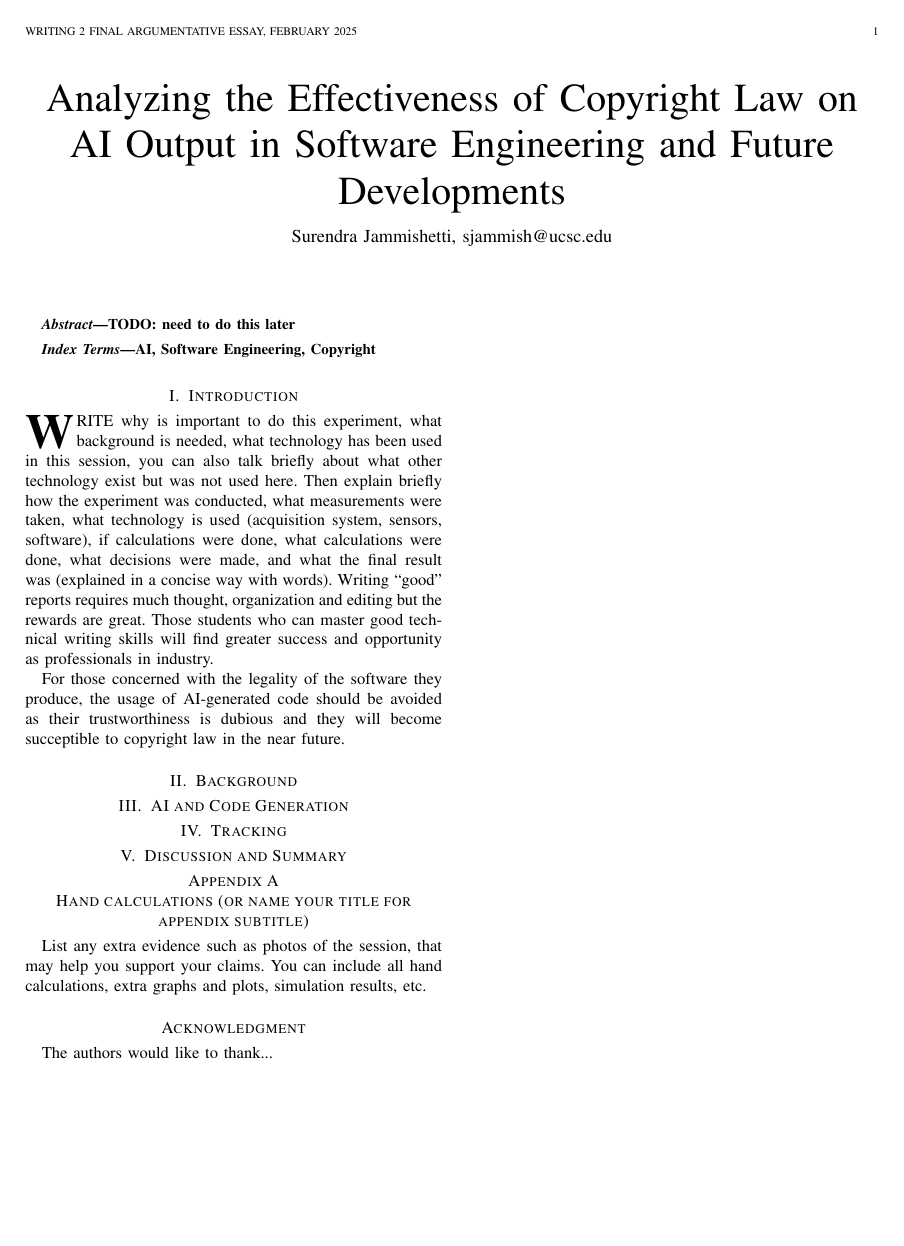
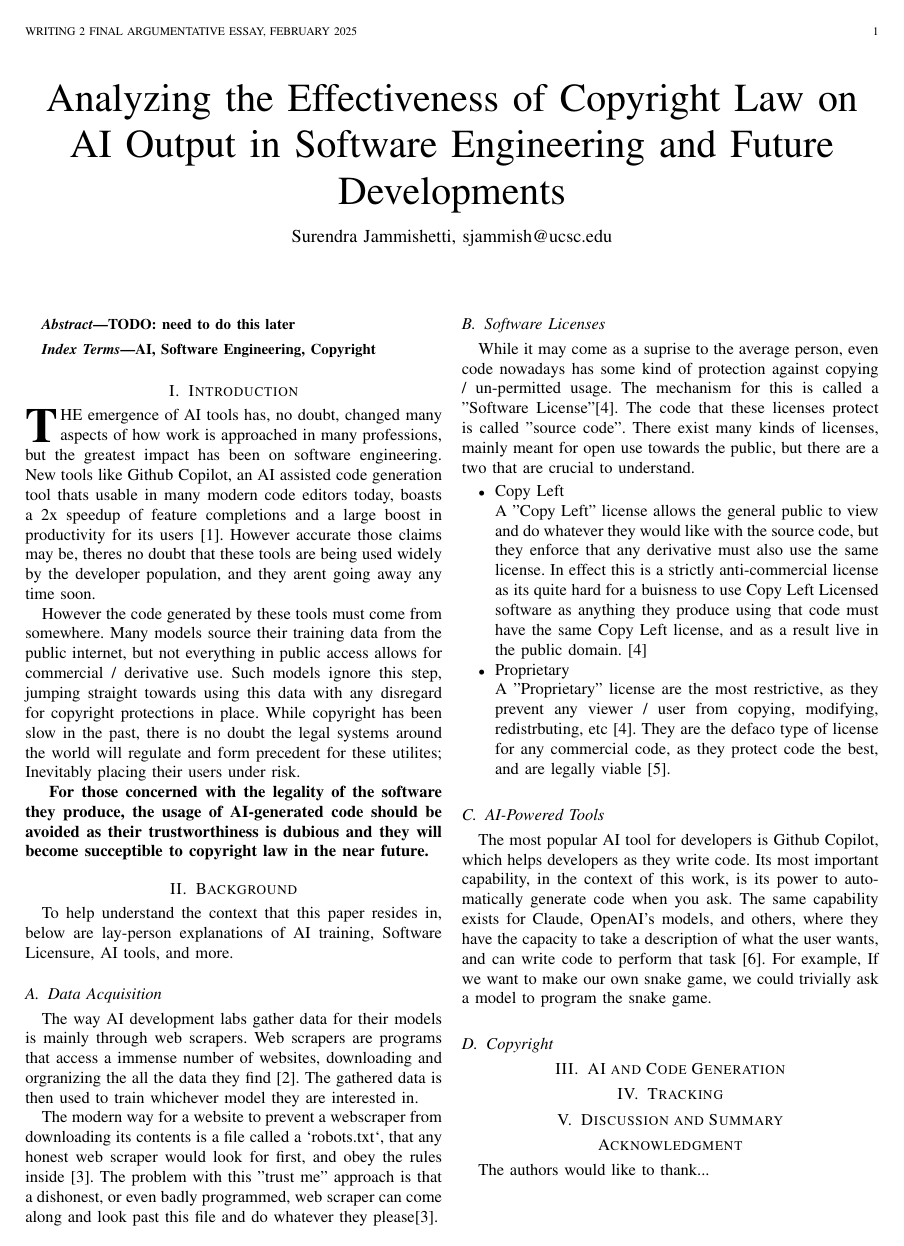
Before and after one commit to Suri312006/writ2, a LaTeX paper (paper/main.tex): the whole page before the commit and page 1 of 2 after it. Compiled offline with pdfLaTeX.

Commit message:
800 words!

```diff
--- a/paper/main.tex
+++ b/paper/main.tex
@@ -90,29 +90,55 @@ AI, Software Engineering, Copyright
 %
 %
 
-\IEEEPARstart{W}{rite} why is important to do this experiment, what background is needed, what technology has been used in this session, you can also talk briefly about what other technology exist but was not used here.
-Then explain briefly how the experiment was conducted, what measurements were taken, what technology is used (acquisition system, sensors, software), if calculations were done, what calculations were done, what decisions were made, and what the final result was (explained in a concise way with words).
-Writing “good” reports requires much thought, organization and editing but the rewards are
-great. Those students who can master good technical writing skills will find greater success and
-opportunity as professionals in industry.
+\IEEEPARstart{T}{he} emergence of AI tools has, no doubt, changed many aspects of
+how work is approached in many professions, but the greatest impact has been on
+software engineering. New tools like Github Copilot, an AI assisted code generation
+tool thats usable in many modern code editors today, boasts a 2x speedup of feature
+completions and a large boost in productivity for its users \cite{github}. However
+accurate those claims may be, theres no doubt that these tools are being used
+widely by the developer population, and they arent going away any time soon.
 
-% \\
-%thesis
-For those concerned with the legality of the software they produce, the usage of
+
+However the code generated by these tools must come from somewhere. Many models
+source their training data from the public internet, but not everything in public access
+allows for commercial / derivative use. Such models ignore this step,
+jumping straight towards using this data with any disregard for copyright protections in place.
+While copyright has been slow in the past, there is no doubt the legal systems around the world
+will regulate and form precedent for these utilites; Inevitably placing their users
+under risk.
+% WARN: not sure this is the cleanest way to segue into my theses
+
+\textbf {
+  For those concerned with the legality of the software they produce, the usage of
 AI-generated code should be avoided as their trustworthiness is dubious and
 they will become succeptible to copyright law in the near future.
-
-
-
+}
 
 \section{Background}
 
-% - Go down into the history of copyright, what its
-% definition is, and how it has been interpreted in the past. Really tie
-% it in for the reader so it's fully clear how my argument builds upon
-% this foundational information.
-%   - The book by Stokes should have a lot of relevant information that
-%     I can summarize and cite in this section.
+To help understand the context that this paper resides in, below are
+lay-person explanations of AI training, Software Licensure, AI tools, and
+more.
+
+\subsection{Data Acquisition}
+
+The way AI development labs gather data for their models is
+mainly through web scrapers. Web scrapers are programs that access a
+immense number of websites, downloading and orgranizing
+the all the data they find \cite{Miquido}. The gathered data
+is then used to train whichever model they are interested in.
+
+The modern way for a website to prevent a webscraper from
+downloading its contents is a file called a `robots.txt`,
+that any honest web scraper would look for first, and obey
+the rules inside \cite{robots}. The problem with this "trust me" approach
+is that a dishonest, or even badly programmed, web scraper
+can come along and look past this file and do whatever they please\cite{robots}.
+
+% TODO: could talk about how copilot has access to github, largest source code repo
+
+
+\subsection{Software Licenses}
 
 % -An aside / short paragraph about the overlap between copyright and code.
 % Talk about Google vs. Oracle and how modern software practices software
@@ -124,6 +150,56 @@ they will become succeptible to copyright law in the near future.
 %     of the most widely used licenses and show how they apply to the code
 %     in repositories, i.e., the MIT license.
 
+
+While it may come as a suprise to the average person,
+even code nowadays has some kind of protection against
+copying / un-permitted usage. The mechanism for this
+is called a "Software License"\cite{Blackduck}.
+The code that these licenses protect is called "source code".
+There exist many kinds of licenses, mainly meant for
+open use towards the public, but there are a two that are crucial to understand.
+
+\begin{IEEEitemize}
+\item Copy Left
+\\
+  A "Copy Left" license allows the general public to view and do whatever they
+  would like with the source code, but they enforce that any derivative must
+  also use the same license. In effect this is a strictly anti-commercial license
+  as its quite hard for a buisness to use Copy Left Licensed software as
+  anything they produce using that code must have the same
+  Copy Left license, and as a result live in the public domain.
+  \cite{Blackduck}
+
+\item Proprietary
+\\
+A "Proprietary" license are the most restrictive, as they prevent any viewer / user from
+copying, modifying, redistrbuting, etc \cite{Blackduck}. They are the defaco type of license for any
+commercial code, as they protect code the best, and are legally viable \cite{harvard}.
+
+\end{IEEEitemize}
+
+
+
+\subsection{AI-Powered Tools}
+
+The most popular AI tool for developers is Github Copilot, which
+helps developers as they write code. Its most important capability, in
+the context of this work, is its power to automatically generate code when
+you ask. The same capability exists for Claude, OpenAI's models, and others,
+where they have the capacity to take a description of what the
+user wants, and can write code to perform that task \cite{s_2023}. For example, If we
+want to make our own snake game, we could trivially ask a model to
+program the snake game.
+
+\subsection{Copyright}
+
+% - Go down into the history of copyright, what its
+% definition is, and how it has been interpreted in the past. Really tie
+% it in for the reader so it's fully clear how my argument builds upon
+% this foundational information.
+%   - The book by Stokes should have a lot of relevant information that
+%     I can summarize and cite in this section.
+
 % - Usage of AI tools in software engineering. Background information about
 % how artificial intelligence tools have broken into the industry today
 % and the prevalence of their usage. I can cite the paper:
@@ -178,14 +262,6 @@ they will become succeptible to copyright law in the near future.
 
 % Summarize my point with an emphasis on my thesis.
 
-
-
-
-\appendices
-\section{Hand calculations (or name your title for appendix subtitle)}
-List any extra evidence such as photos of the session, that may help you support your claims.
-You can include all hand calculations, extra graphs and plots, simulation results, etc.
-
 % use section* for acknowledgment
 \section*{Acknowledgment}
 The authors would like to thank...
```
Also changed, not shown: paper/main.bib (+70 -0 lines), main.pdf (added), paper/main.pdf, paper/main.tex (34 more changed lines).
